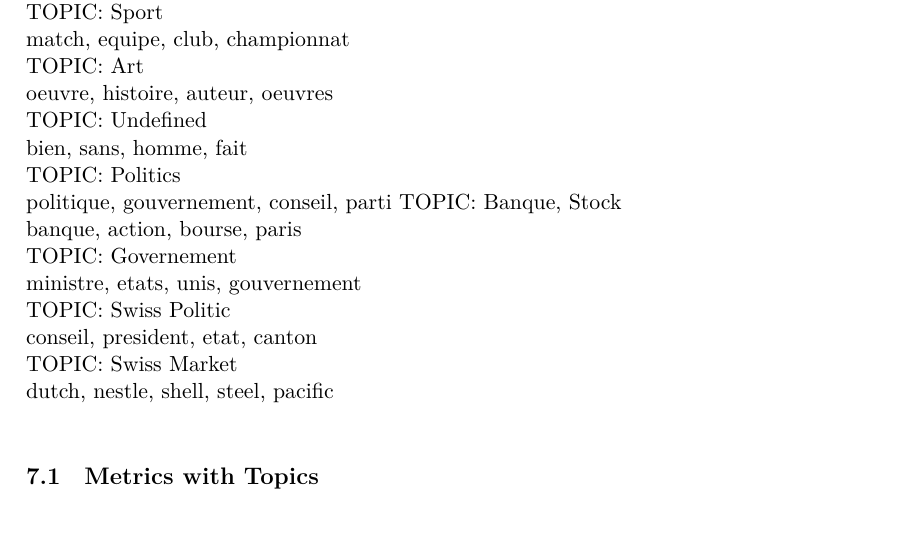
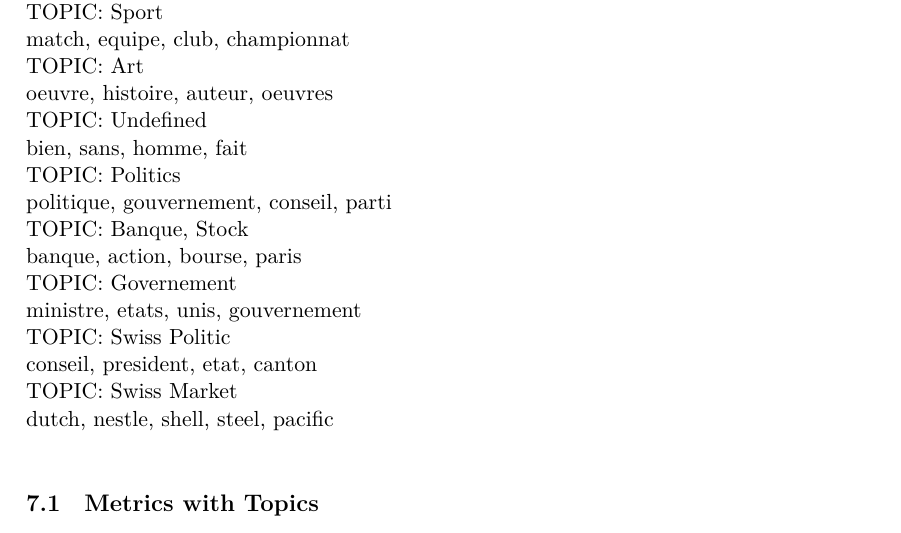
Before and after one commit to AblionGE/A-study-of-linguistic-drift-on-Le-Temps-Newspaper-Corpus, a LaTeX document (report/main.tex, which reads report/topics_introduction.tex): part of page 28 of 30, cut so that both start at the same text. Compiled offline with XeLaTeX.

Commit message:
minor changes

```diff
--- a/report/topics_introduction.tex
+++ b/report/topics_introduction.tex
@@ -11,7 +11,7 @@ oeuvre, histoire, auteur, oeuvres\\
 TOPIC: Undefined\\
 bien, sans, homme, fait\\
 TOPIC: Politics\\
-politique, gouvernement, conseil, parti
+politique, gouvernement, conseil, parti\\
 TOPIC: Banque, Stock\\
 banque, action, bourse, paris\\
 TOPIC: Governement\\
```
